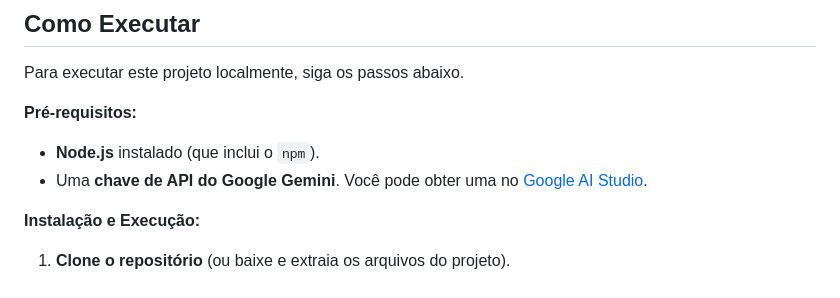
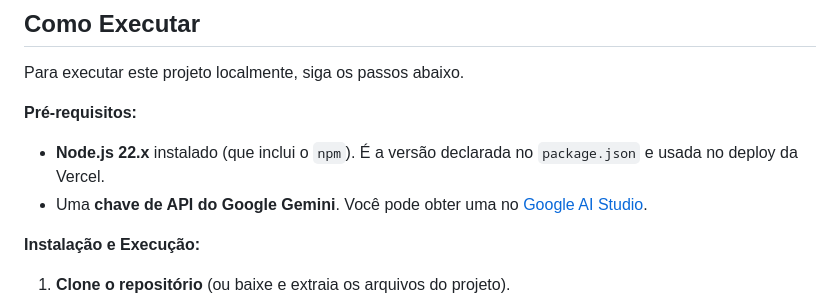
Before and after one commit to Alexmacol/projeto-mestres-do-misterio, a Markdown page: README.md, the part around the change. Rendered like a GitHub page.

Commit message:
docs: informa Node.js 22.x como pré-requisito no README
O package.json declara engines node 22.x e a Vercel usa essa versão, mas o README dizia apenas Node.js instalado. Agora o pré-requisito indica a versão esperada.

```diff
--- a/README.md
+++ b/README.md
@@ -52,7 +52,7 @@ A API foi refatorada para usar um único endpoint `POST /api/search`, que aceita
 Para executar este projeto localmente, siga os passos abaixo.
 
 **Pré-requisitos:**
-- **Node.js** instalado (que inclui o `npm`).
+- **Node.js 22.x** instalado (que inclui o `npm`). É a versão declarada no `package.json` e usada no deploy da Vercel.
 - Uma **chave de API do Google Gemini**. Você pode obter uma no [Google AI Studio](https://aistudio.google.com/).
 
 **Instalação e Execução:**
```
